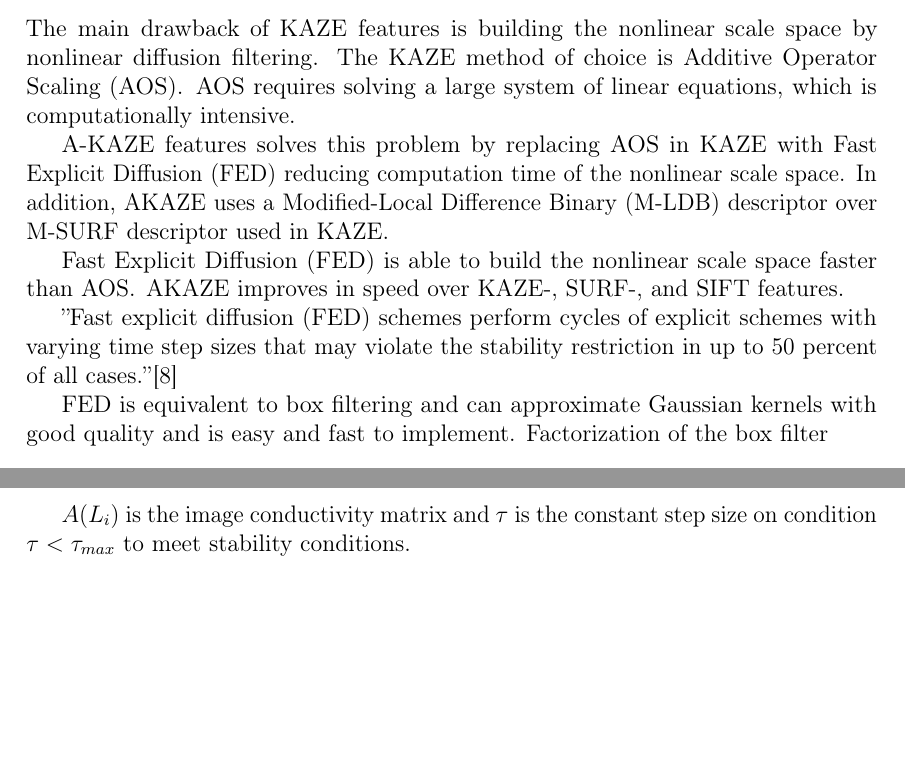
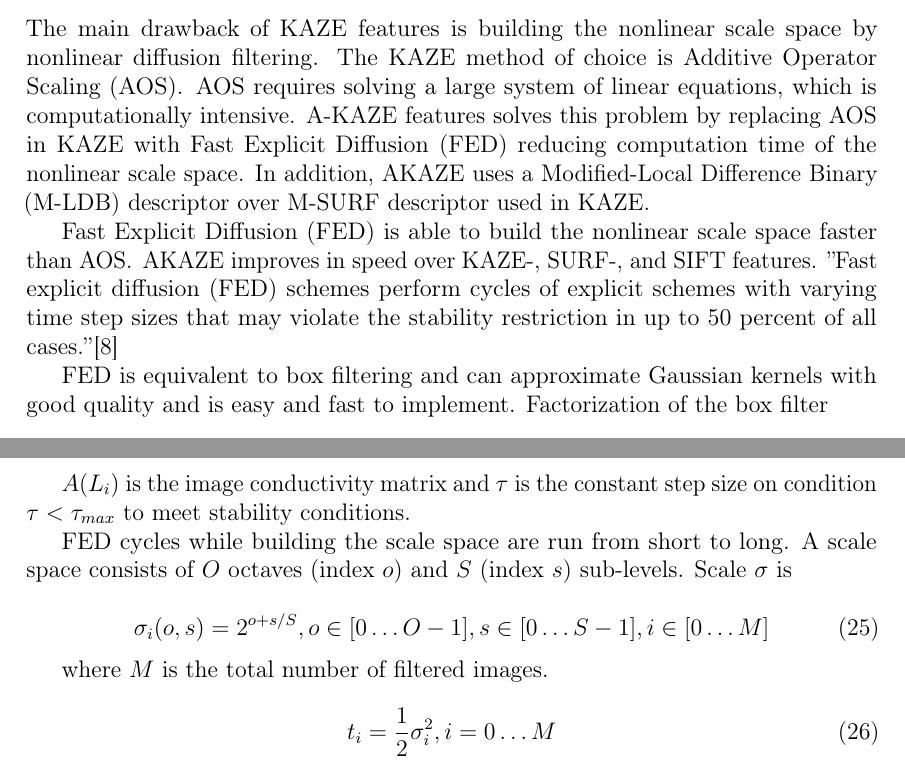
Before and after one commit to sulmanen/hash-thesis, a LaTeX thesis (hash.tex): two parts of page 21 of 38, joined at a grey line, cut so that both start at the same text, the shorter picture padded with empty space. Compiled offline with pdfLaTeX; a LaTeX package or settings file that is missing is left out.

Commit message:
building scale space

```diff
--- a/hash.tex
+++ b/hash.tex
@@ -803,13 +803,9 @@
 
 
 \subsubsection{Accelerated KAZE}
-The main drawback of KAZE features is building the nonlinear scale space by nonlinear diffusion filtering.  The KAZE method of choice is Additive Operator Scaling (AOS). AOS requires solving a large system of linear equations, which is computationally intensive.
+The main drawback of KAZE features is building the nonlinear scale space by nonlinear diffusion filtering.  The KAZE method of choice is Additive Operator Scaling (AOS). AOS requires solving a large system of linear equations, which is computationally intensive. A-KAZE features solves this problem by replacing AOS in KAZE with Fast Explicit Diffusion (FED) reducing computation time of the nonlinear scale space. In addition, AKAZE uses a Modified-Local Difference Binary (M-LDB) descriptor over M-SURF descriptor used in KAZE.
 
-A-KAZE features solves this problem by replacing AOS in KAZE with Fast Explicit Diffusion (FED) reducing computation time of the nonlinear scale space. In addition, AKAZE uses a Modified-Local Difference Binary (M-LDB) descriptor over M-SURF descriptor used in KAZE.
-
-Fast Explicit Diffusion (FED) is able to build the nonlinear scale space faster than AOS. AKAZE improves in speed over KAZE-, SURF-, and SIFT features.
-
-''Fast explicit diffusion (FED) schemes perform cycles of explicit schemes with varying time step sizes that may violate the stability restriction in up to 50 percent of all cases.''\cite{Grewenig2010}
+Fast Explicit Diffusion (FED) is able to build the nonlinear scale space faster than AOS. AKAZE improves in speed over KAZE-, SURF-, and SIFT features. ''Fast explicit diffusion (FED) schemes perform cycles of explicit schemes with varying time step sizes that may violate the stability restriction in up to 50 percent of all cases.''\cite{Grewenig2010}
 
 FED is equivalent to box filtering and can approximate Gaussian kernels with good quality and is easy and fast to implement. Factorization of the box filter
 
@@ -842,6 +838,19 @@
 
 $A(L_i)$ is the image conductivity matrix and $\tau$ is the constant step size on condition $\tau < \tau_{max}$ to meet stability conditions.
 
+FED cycles while building the scale space are run from short to long. A scale space consists of $O$ octaves (index $o$) and $S$ (index $s$) sub-levels. Scale $\sigma$ is
+
+\begin{equation}
+  \label{scalespace}
+  \sigma_i(o,s) = 2^{o+s/S},o \in[0\ldots O-1], s \in [0\ldots S-1], i \in [0 \ldots M]
+  \end{equation}
+
+where $M$ is the total number of filtered images.
+
+\begin{equation}
+  \label{scaletotime}
+t_i = \frac{1}{2}\sigma^2_i,i={0\ldots M}
+\end{equation}
 
 
 \subsubsection{Nearest neighbor search}
```
